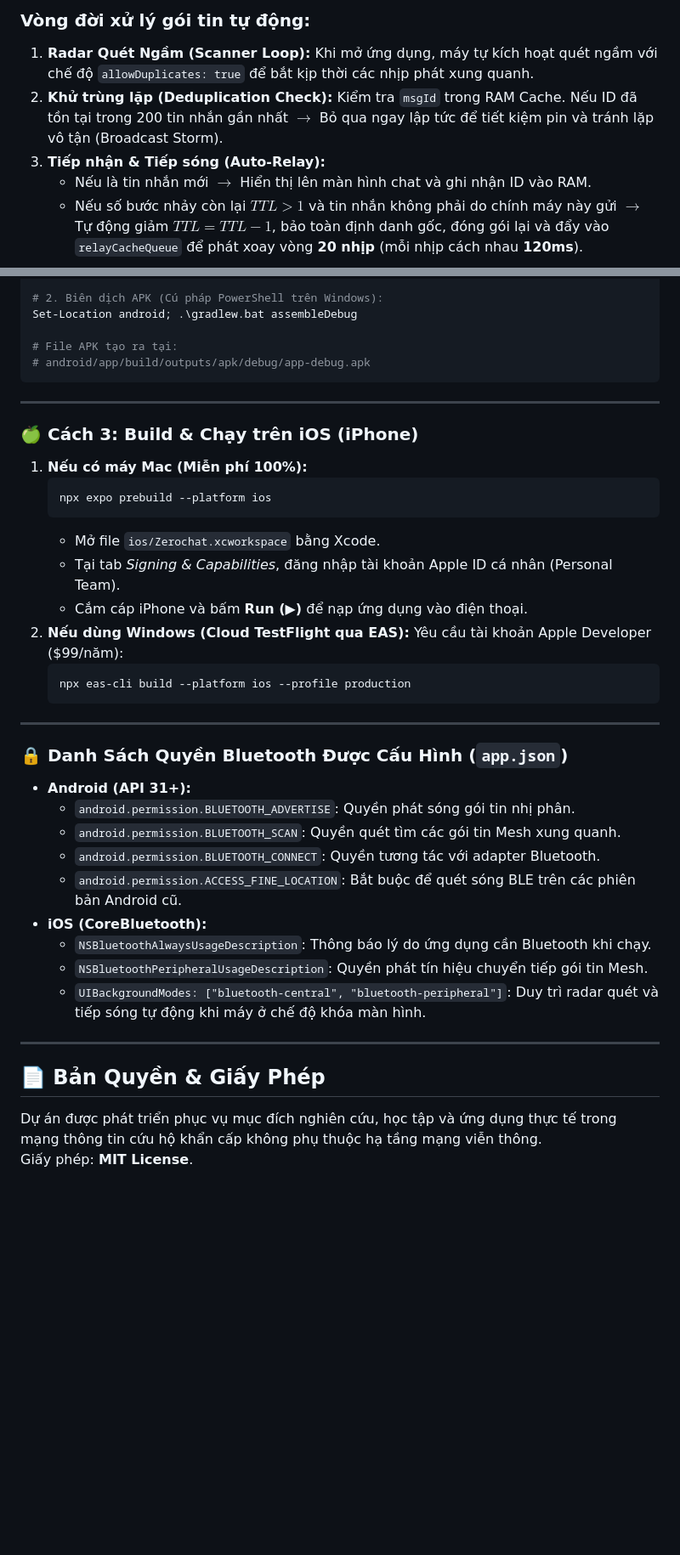
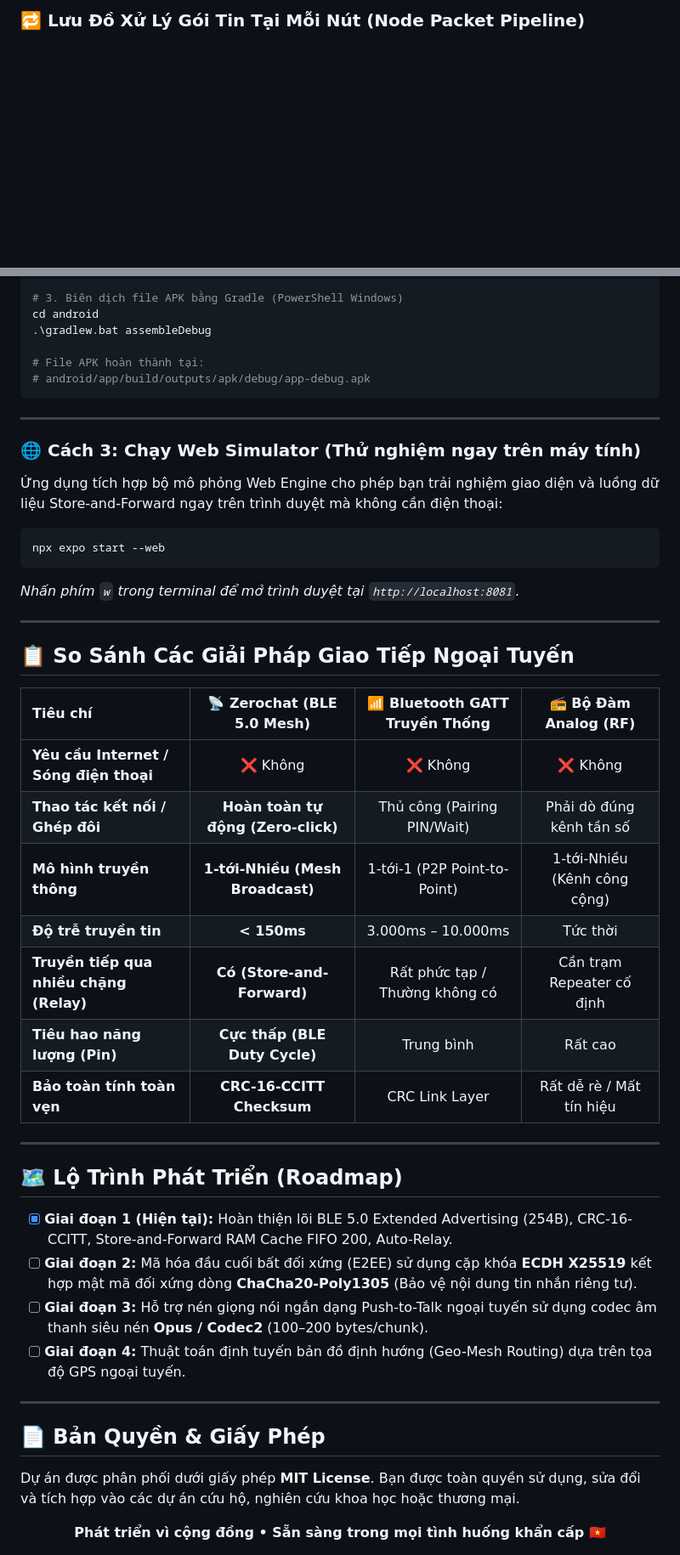
Before and after one commit to LuciusANDLucius/Zerochat, a Markdown page: README.md, 2 parts joined by grey strips. Shown at 85% size. Rendered like a GitHub page; blank space fills up the shorter version.

````diff
--- a/README.md
+++ b/README.md
@@ -29,9 +71,4 @@ Tạo tin ➔ Đóng gói 240B                         Nhận tin ➔ Checksum C
 ```
 
-### Vòng đời xử lý gói tin tự động:
-1. **Radar Quét Ngầm (Scanner Loop):** Khi mở ứng dụng, máy tự kích hoạt quét ngầm với chế độ `allowDuplicates: true` để bắt kịp thời các nhịp phát xung quanh.
-2. **Khử trùng lặp (Deduplication Check):** Kiểm tra `msgId` trong RAM Cache. Nếu ID đã tồn tại trong 200 tin nhắn gần nhất $\rightarrow$ Bỏ qua ngay lập tức để tiết kiệm pin và tránh lặp vô tận (Broadcast Storm).
-3. **Tiếp nhận & Tiếp sóng (Auto-Relay):**
-   - Nếu là tin nhắn mới $\rightarrow$ Hiển thị lên màn hình chat và ghi nhận ID vào RAM.
-   - Nếu số bước nhảy còn lại $TTL > 1$ và tin nhắn không phải do chính máy này gửi $\rightarrow$ Tự động giảm $TTL = TTL - 1$, bảo toàn định danh gốc, đóng gói lại và đẩy vào `relayCacheQueue` để phát xoay vòng **20 nhịp** (mỗi nhịp cách nhau **120ms**).
+### 🔁 Lưu Đồ Xử Lý Gói Tin Tại Mỗi Nút (Node Packet Pipeline)
 
@@ -172,45 +232,53 @@ Dành cho môi trường đã cài đặt đầy đủ công cụ lập trình A
 npx expo prebuild --platform android --clean
 
-# 2. Biên dịch APK (Cú pháp PowerShell trên Windows):
-Set-Location android; .\gradlew.bat assembleDebug
+# 3. Biên dịch file APK bằng Gradle (PowerShell Windows)
+cd android
+.\gradlew.bat assembleDebug
 
-# File APK tạo ra tại:
+# File APK hoàn thành tại:
 # android/app/build/outputs/apk/debug/app-debug.apk
 ```
 
 ---
 
-### 🍏 Cách 3: Build & Chạy trên iOS (iPhone)
+### 🌐 Cách 3: Chạy Web Simulator (Thử nghiệm ngay trên máy tính)
 
-1. **Nếu có máy Mac (Miễn phí 100%):**
-   ```bash
-   npx expo prebuild --platform ios
-   ```
-   - Mở file `ios/Zerochat.xcworkspace` bằng Xcode.
-   - Tại tab *Signing & Capabilities*, đăng nhập tài khoản Apple ID cá nhân (Personal Team).
-   - Cắm cáp iPhone và bấm **Run (▶)** để nạp ứng dụng vào điện thoại.
-2. **Nếu dùng Windows (Cloud TestFlight qua EAS):**
-   Yêu cầu tài khoản Apple Developer ($99/năm):
-   ```bash
-   npx eas-cli build --platform ios --profile production
-   ```
+Ứng dụng tích hợp bộ mô phỏng Web Engine cho phép bạn trải nghiệm giao diện và luồng dữ liệu Store-and-Forward ngay trên trình duyệt mà không cần điện thoại:
+
+```bash
+npx expo start --web
+```
+*Nhấn phím `w` trong terminal để mở trình duyệt tại `http://localhost:8081`.*
 
 ---
 
-### 🔒 Danh Sách Quyền Bluetooth Được Cấu Hình (`app.json`)
+## 📋 So Sánh Các Giải Pháp Giao Tiếp Ngoại Tuyến
 
-* **Android (API 31+):**
-  - `android.permission.BLUETOOTH_ADVERTISE`: Quyền phát sóng gói tin nhị phân.
-  - `android.permission.BLUETOOTH_SCAN`: Quyền quét tìm các gói tin Mesh xung quanh.
-  - `android.permission.BLUETOOTH_CONNECT`: Quyền tương tác với adapter Bluetooth.
-  - `android.permission.ACCESS_FINE_LOCATION`: Bắt buộc để quét sóng BLE trên các phiên bản Android cũ.
-* **iOS (CoreBluetooth):**
-  - `NSBluetoothAlwaysUsageDescription`: Thông báo lý do ứng dụng cần Bluetooth khi chạy.
-  - `NSBluetoothPeripheralUsageDescription`: Quyền phát tín hiệu chuyển tiếp gói tin Mesh.
-  - `UIBackgroundModes: ["bluetooth-central", "bluetooth-peripheral"]`: Duy trì radar quét và tiếp sóng tự động khi máy ở chế độ khóa màn hình.
+| Tiêu chí | 📡 Zerochat (BLE 5.0 Mesh) | 📶 Bluetooth GATT Truyền Thống | 📻 Bộ Đàm Analog (RF) |
+| :--- | :---: | :---: | :---: |
+| **Yêu cầu Internet / Sóng điện thoại** | ❌ Không | ❌ Không | ❌ Không |
+| **Thao tác kết nối / Ghép đôi** | **Hoàn toàn tự động (Zero-click)** | Thủ công (Pairing PIN/Wait) | Phải dò đúng kênh tần số |
+| **Mô hình truyền thông** | **1-tới-Nhiều (Mesh Broadcast)** | 1-tới-1 (P2P Point-to-Point) | 1-tới-Nhiều (Kênh công cộng) |
+| **Độ trễ truyền tin** | **< 150ms** | 3.000ms – 10.000ms | Tức thời |
+| **Truyền tiếp qua nhiều chặng (Relay)** | **Có (Store-and-Forward)** | Rất phức tạp / Thường không có | Cần trạm Repeater cố định |
+| **Tiêu hao năng lượng (Pin)** | **Cực thấp (BLE Duty Cycle)** | Trung bình | Rất cao |
+| **Bảo toàn tính toàn vẹn** | **CRC-16-CCITT Checksum** | CRC Link Layer | Rất dễ rè / Mất tín hiệu |
+
+---
+
+## 🗺️ Lộ Trình Phát Triển (Roadmap)
+
+- [x] **Giai đoạn 1 (Hiện tại):** Hoàn thiện lõi BLE 5.0 Extended Advertising (254B), CRC-16-CCITT, Store-and-Forward RAM Cache FIFO 200, Auto-Relay.
+- [ ] **Giai đoạn 2:** Mã hóa đầu cuối bất đối xứng (E2EE) sử dụng cặp khóa **ECDH X25519** kết hợp mật mã đối xứng dòng **ChaCha20-Poly1305** (Bảo vệ nội dung tin nhắn riêng tư).
+- [ ] **Giai đoạn 3:** Hỗ trợ nén giọng nói ngắn dạng Push-to-Talk ngoại tuyến sử dụng codec âm thanh siêu nén **Opus / Codec2** (100–200 bytes/chunk).
+- [ ] **Giai đoạn 4:** Thuật toán định tuyến bản đồ định hướng (Geo-Mesh Routing) dựa trên tọa độ GPS ngoại tuyến.
 
 ---
 
 ## 📄 Bản Quyền & Giấy Phép
-Dự án được phát triển phục vụ mục đích nghiên cứu, học tập và ứng dụng thực tế trong mạng thông tin cứu hộ khẩn cấp không phụ thuộc hạ tầng mạng viễn thông.
-Giấy phép: **MIT License**.
+
+Dự án được phân phối dưới giấy phép **MIT License**. Bạn được toàn quyền sử dụng, sửa đổi và tích hợp vào các dự án cứu hộ, nghiên cứu khoa học hoặc thương mại.
+
+<div align="center">
+  <b>Phát triển vì cộng đồng • Sẵn sàng trong mọi tình huống khẩn cấp 🇻🇳</b>
+</div>
````
Also changed, not shown: other parts of README.md (+182 -117 lines).
